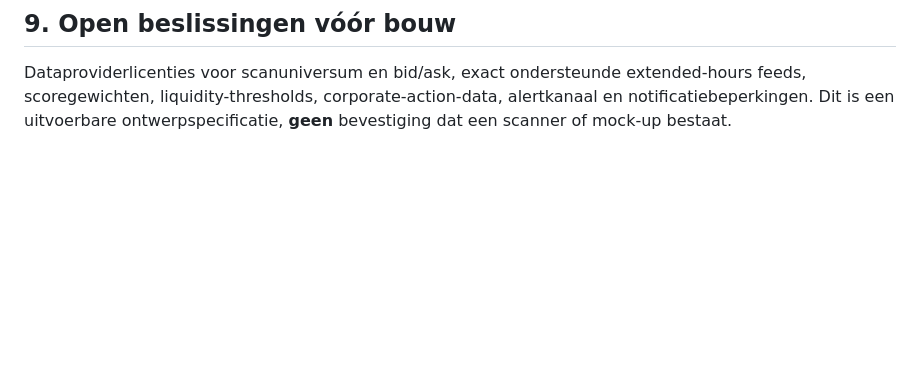
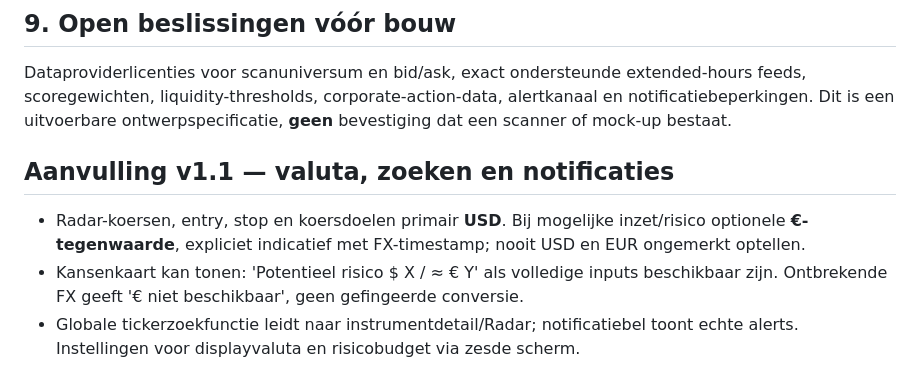
Before and after one commit to alexvdslot-debug/TradePilot, a Markdown page: docs/screens/03-opportunity-radar.md, the part around the change. Rendered like a GitHub page; blank space fills up the shorter version.

Commit message:
docs: add EUR valuation and global controls to screen 3

```diff
--- a/docs/screens/03-opportunity-radar.md
+++ b/docs/screens/03-opportunity-radar.md
@@ -91,3 +91,8 @@ RD01 1440/375/320px layouts conform spec; RD02 vijf-tabs navigatie werkt; RD03 f
 
 ## 9. Open beslissingen vóór bouw
 Dataproviderlicenties voor scanuniversum en bid/ask, exact ondersteunde extended-hours feeds, scoregewichten, liquidity-thresholds, corporate-action-data, alertkanaal en notificatiebeperkingen. Dit is een uitvoerbare ontwerpspecificatie, **geen** bevestiging dat een scanner of mock-up bestaat.
+
+## Aanvulling v1.1 — valuta, zoeken en notificaties
+- Radar-koersen, entry, stop en koersdoelen primair **USD**. Bij mogelijke inzet/risico optionele **€-tegenwaarde**, expliciet indicatief met FX-timestamp; nooit USD en EUR ongemerkt optellen.
+- Kansenkaart kan tonen: 'Potentieel risico $ X / ≈ € Y' als volledige inputs beschikbaar zijn. Ontbrekende FX geeft '€ niet beschikbaar', geen gefingeerde conversie.
+- Globale tickerzoekfunctie leidt naar instrumentdetail/Radar; notificatiebel toont echte alerts. Instellingen voor displayvaluta en risicobudget via zesde scherm.
```
